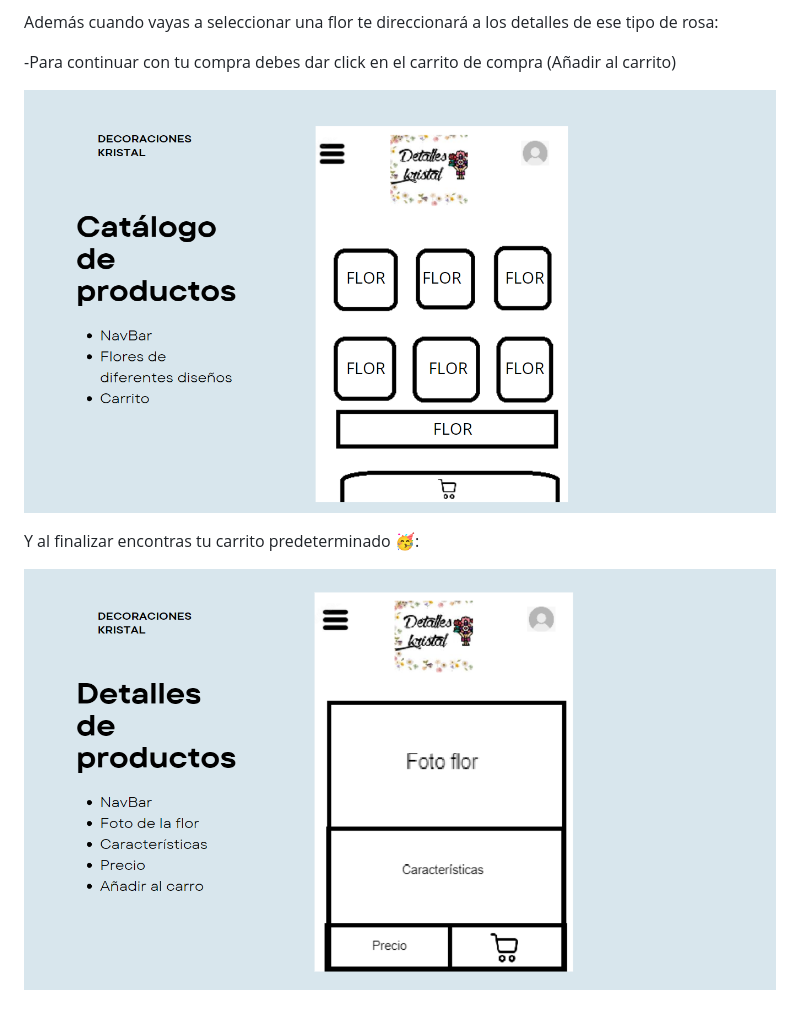
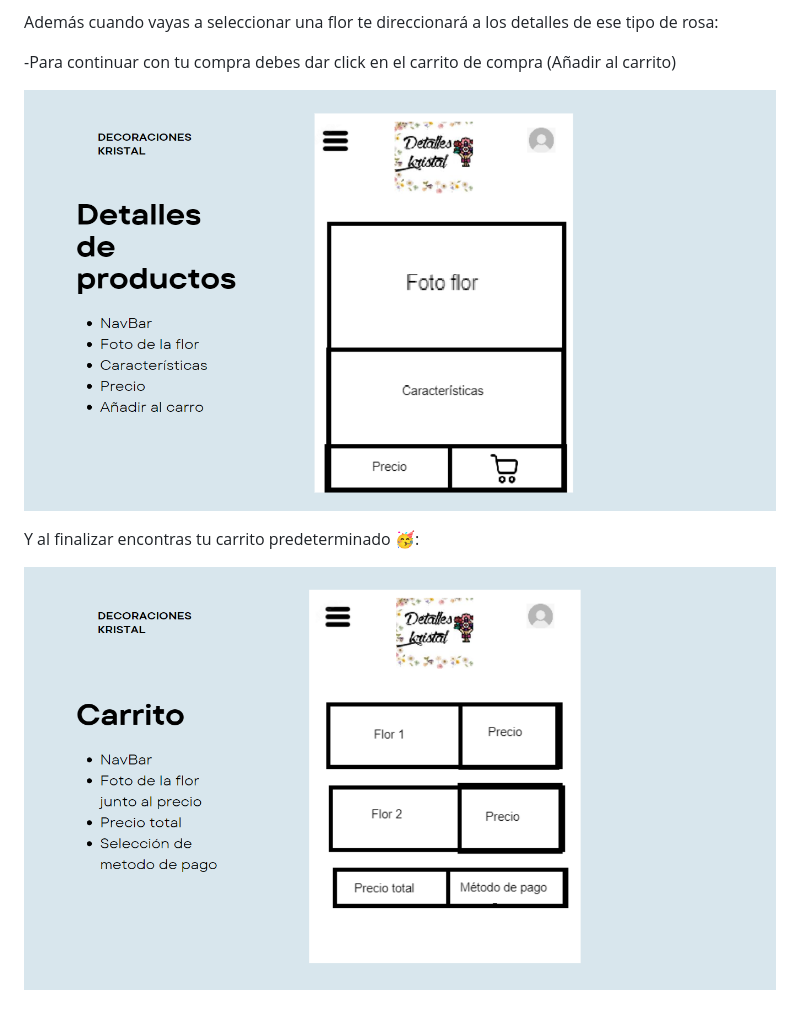
Before and after one commit to juanconde025/PROYECTO-FILTRO_CONDEJUAN_MARTINEZDAVID, a Markdown page: readme.md, the part around the change. Rendered like a GitHub page; pictures changed too: image-4.png (added).

Commit message:
fix: readme actualizado

```diff
--- a/readme.md
+++ b/readme.md
@@ -22,8 +22,8 @@ Además cuando vayas a seleccionar una flor te direccionará a los detalles de e
 
 -Para continuar con tu compra debes dar click en el carrito de compra (Añadir al carrito)
 
-![alt text](image-2.png)
+![alt text](image-3.png)
 
 Y al finalizar encontras tu carrito predeterminado 🥳:
 
-![alt text](image-3.png)
+![alt text](image-4.png)
```
